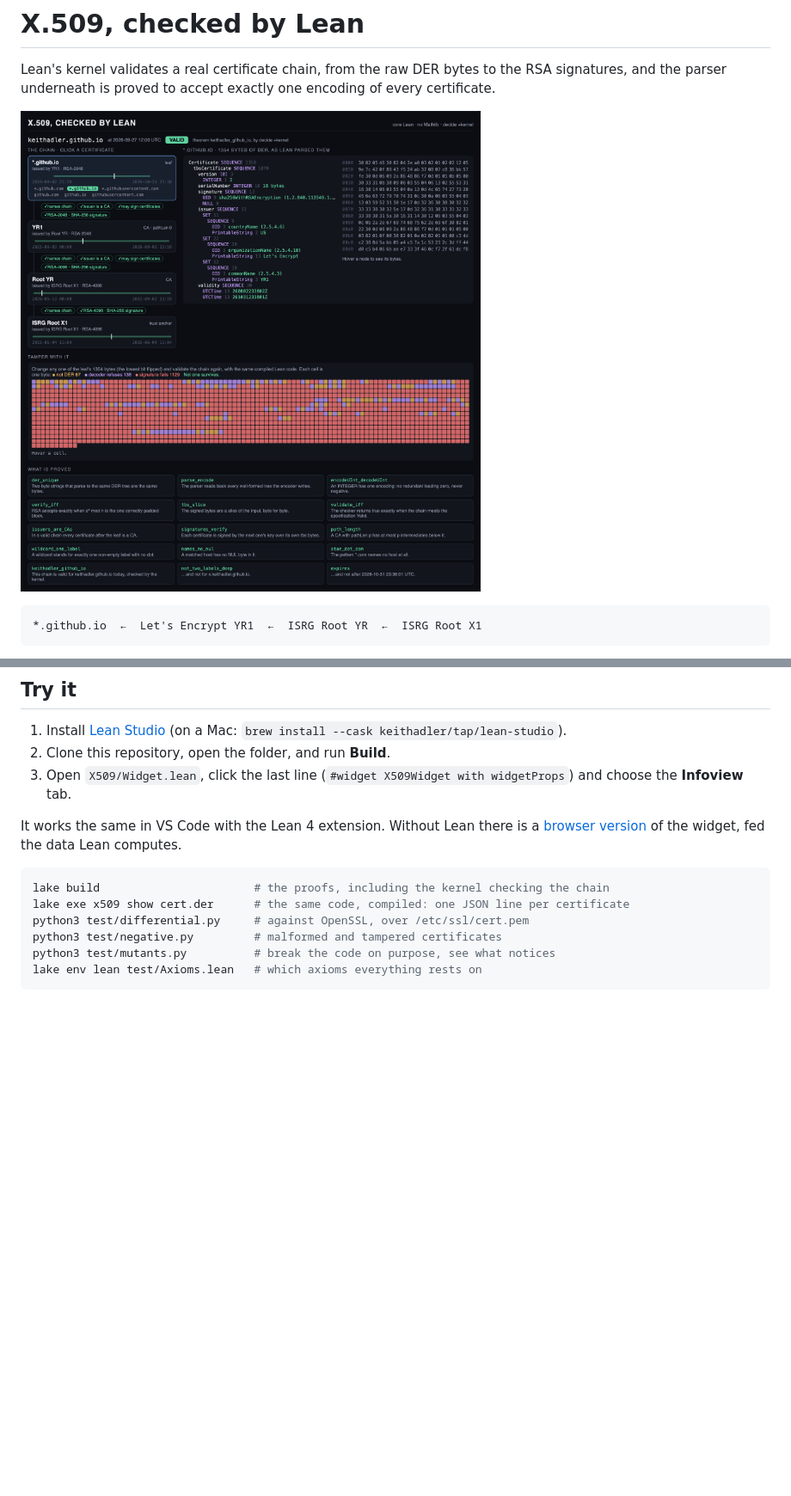
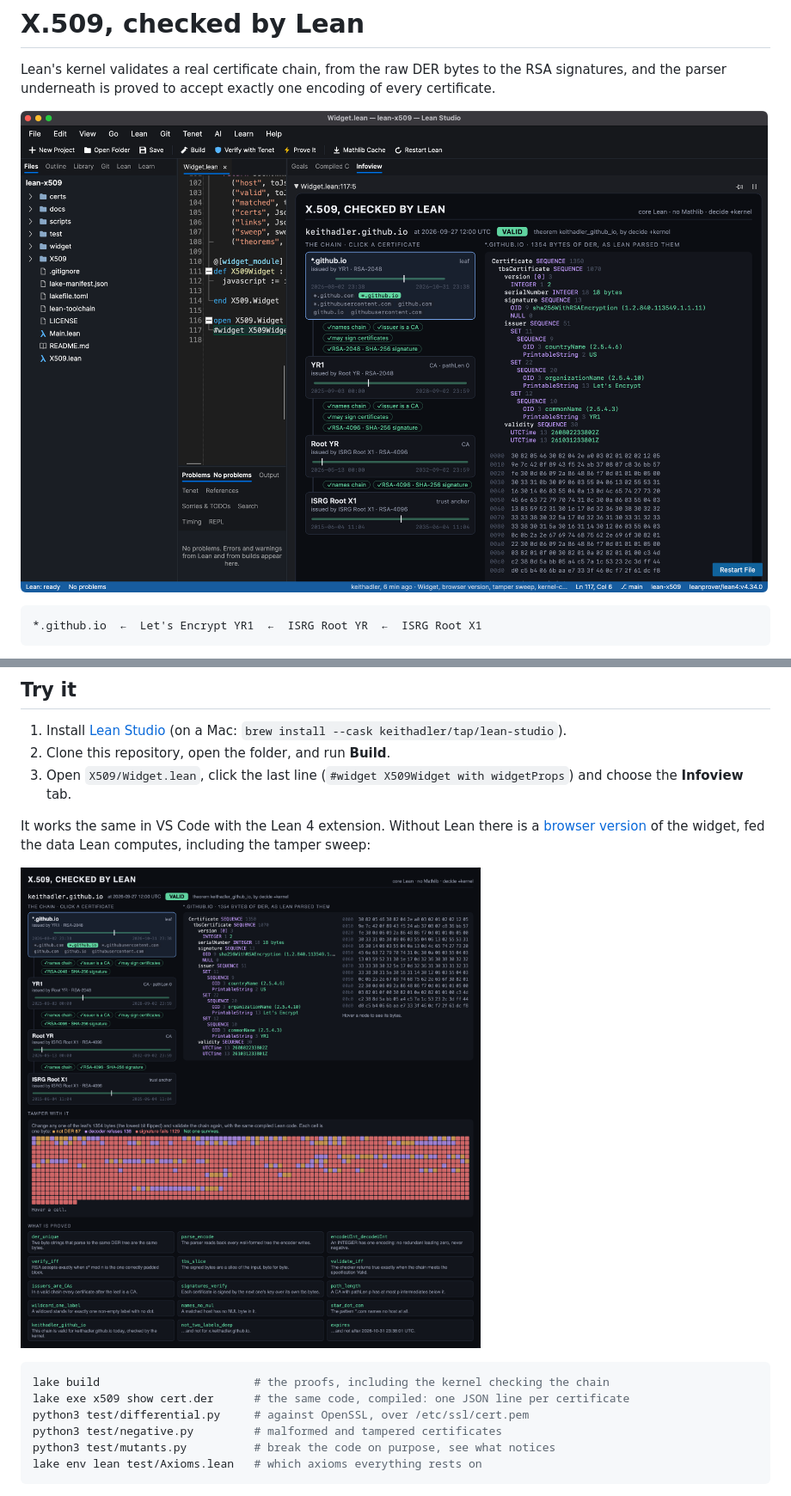
Before and after one commit to keithadler/lean-x509, a Markdown page: README.md, 2 parts joined by grey strips. Shown at 86% size. GitHub-like rendering; pictures changed too: docs/lean-studio.png (added); blank space fills up the shorter version.

Commit message:
README: Lean Studio screenshot of the widget in the Infoview
Co-Authored-By: Claude Opus 5.5 <noreply@anthropic.com>

````diff
--- a/README.md
+++ b/README.md
@@ -3,7 +3,7 @@
 Lean's kernel validates a real certificate chain, from the raw DER bytes to the RSA signatures, and the
 parser underneath is proved to accept exactly one encoding of every certificate.
 
-![The X.509 widget: the chain with every check, the DER tree Lean parsed, and the tamper sweep](docs/widget.png)
+![The X.509 widget in Lean Studio's Infoview: the chain with every check, and the DER tree Lean parsed](docs/lean-studio.png)
 
     *.github.io  ←  Let's Encrypt YR1  ←  ISRG Root YR  ←  ISRG Root X1
 
@@ -87,7 +87,10 @@ different bytes, which is the malleability DER exists to rule out.
    **Infoview** tab.
 
 It works the same in VS Code with the Lean 4 extension. Without Lean there is a
-[browser version](https://keithadler.github.io/lean-x509/) of the widget, fed the data Lean computes.
+[browser version](https://keithadler.github.io/lean-x509/) of the widget, fed the data Lean computes,
+including the tamper sweep:
+
+![The whole widget: the chain, the DER tree, the tamper sweep and the theorems](docs/widget.png)
 
 ```sh
 lake build                       # the proofs, including the kernel checking the chain
````
